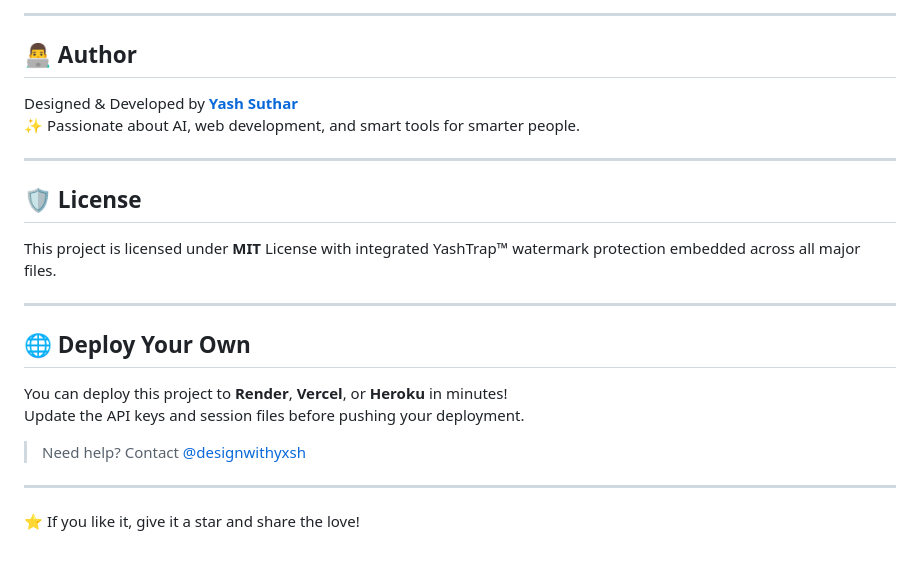
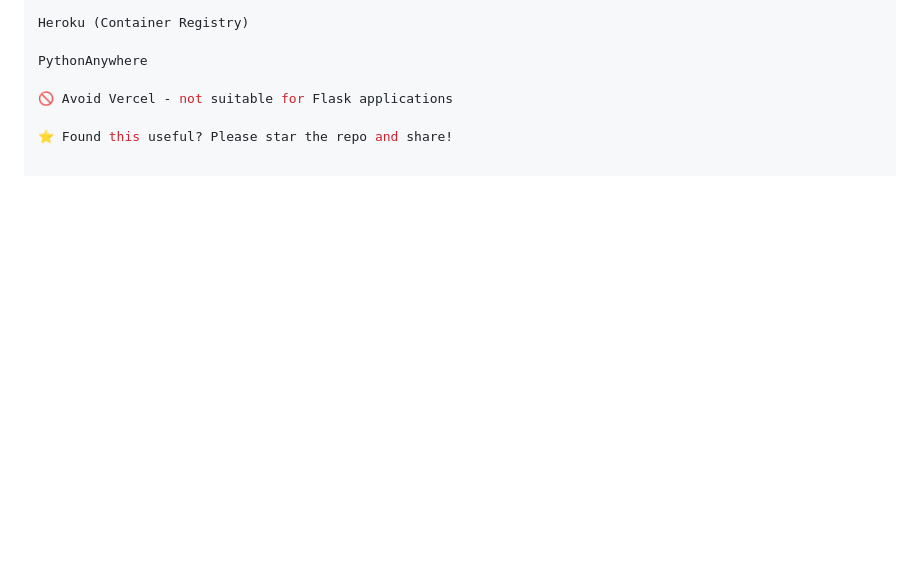
Before and after one commit to trynayash/social-media-sentiment-analysis, a Markdown page: README.md, the part around one of its changes. Rendered like a GitHub page; blank space fills up the shorter version.

```diff
--- a/README.md
+++ b/README.md
@@ -87,26 +98,8 @@ python app.py
 
----
+Heroku (Container Registry)
 
-## 👨‍💻 Author
+PythonAnywhere
 
-Designed & Developed by [**Yash Suthar**](https://github.com/designwithyxsh)
-✨ Passionate about AI, web development, and smart tools for smarter people.
+🚫 Avoid Vercel - not suitable for Flask applications
 
----
-
-## 🛡️ License
-
-This project is licensed under **MIT** License with integrated YashTrap™ watermark protection embedded across all major files.
-
----
-
-## 🌐 Deploy Your Own
-
-You can deploy this project to **Render**, **Vercel**, or **Heroku** in minutes!
-Update the API keys and session files before pushing your deployment.
-
-> Need help? Contact [@designwithyxsh](https://github.com/designwithyxsh)
-
----
-
-⭐ If you like it, give it a star and share the love!
+⭐ Found this useful? Please star the repo and share!
```
Also changed, not shown: other parts of README.md (+33 -22 lines).
